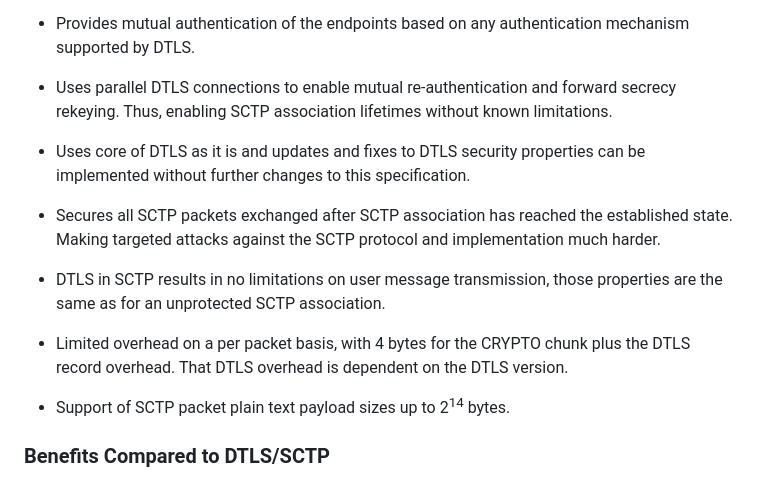
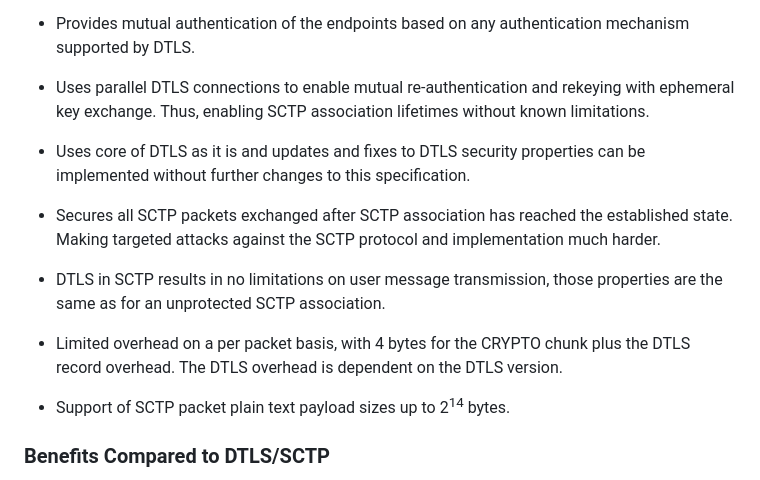
Before and after one commit to gloinul/draft-westerlund-tsvwg-sctp-crypto-dtls, a Markdown page: draft-westerlund-tsvwg-sctp-crypto-dtls.md, the part around the change. Drawn GitHub-style.

```diff
--- a/draft-westerlund-tsvwg-sctp-crypto-dtls.md
+++ b/draft-westerlund-tsvwg-sctp-crypto-dtls.md
@@ -219,7 +219,7 @@ in regard to SCTP and upper layer protocol"}
      authentication mechanism supported by DTLS.
 
    * Uses parallel DTLS connections to enable mutual re-authentication
-     and forward secrecy rekeying. Thus, enabling SCTP association
+     and rekeying with ephemeral key exchange. Thus, enabling SCTP association
      lifetimes without known limitations.
 
    * Uses core of DTLS as it is and updates and fixes to DTLS security
@@ -235,7 +235,7 @@ in regard to SCTP and upper layer protocol"}
      SCTP association.
 
    * Limited overhead on a per packet basis, with 4 bytes for the
-     CRYPTO chunk plus the DTLS record overhead. That DTLS
+     CRYPTO chunk plus the DTLS record overhead. The DTLS
      overhead is dependent on the DTLS version.
 
    * Support of SCTP packet plain text payload sizes up to
```
